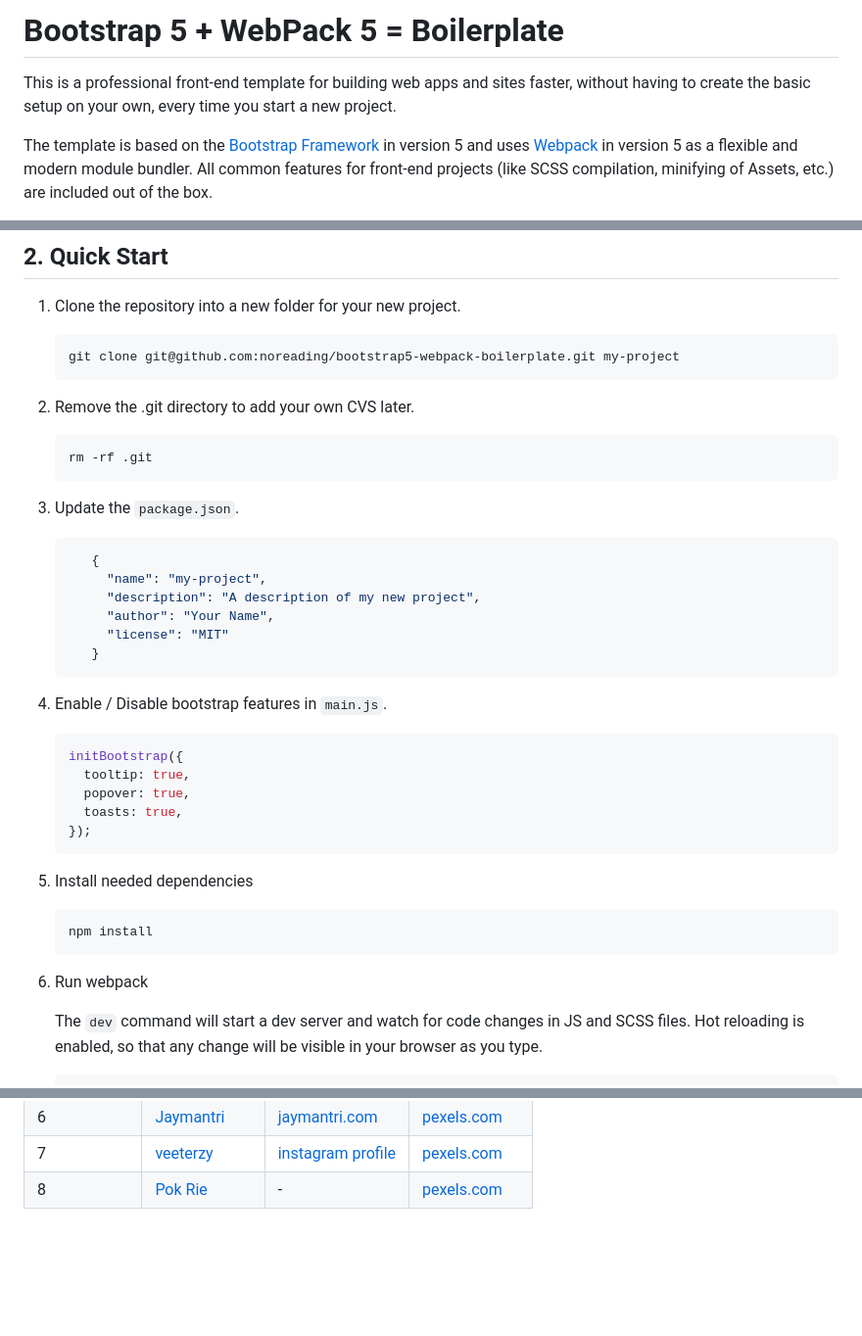
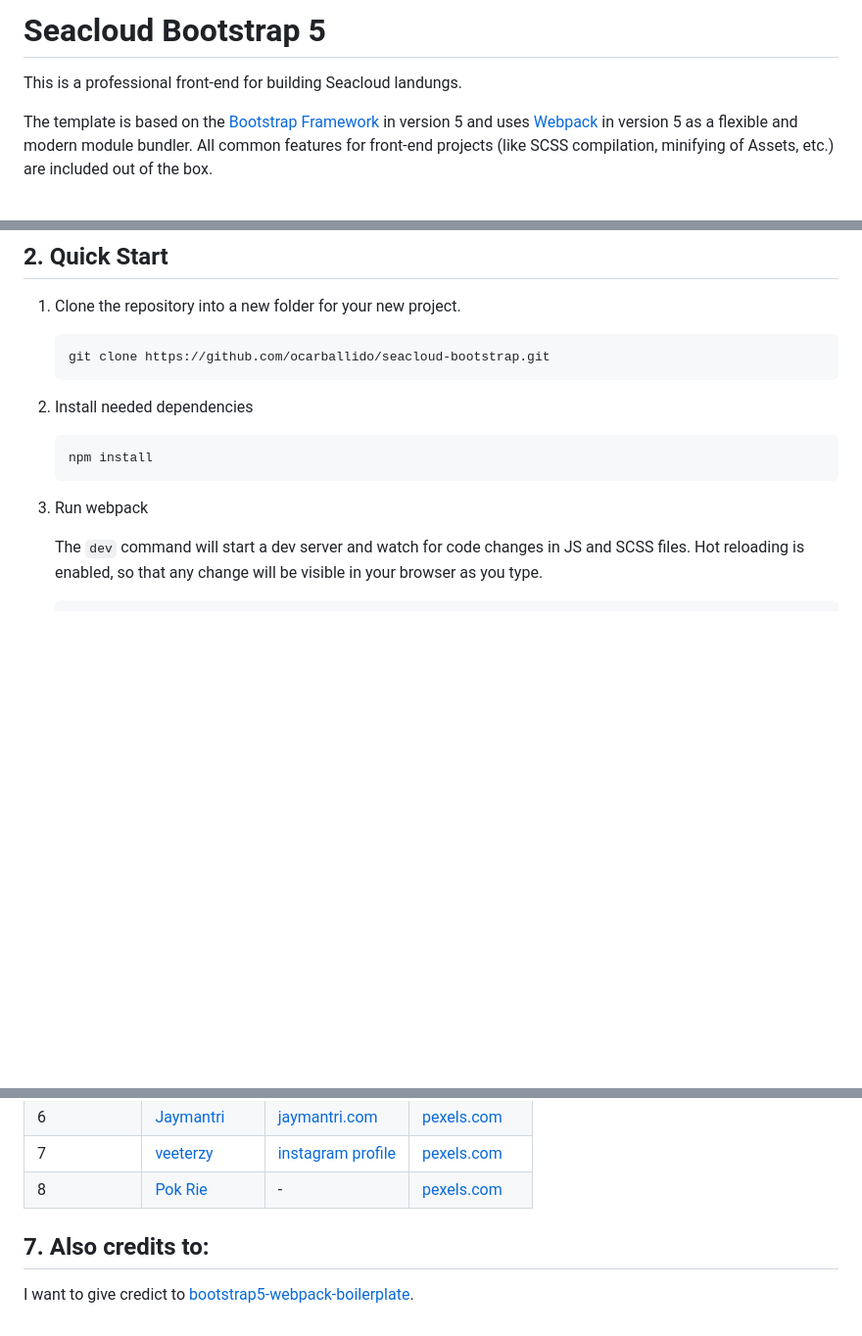
Before and after one commit to ocarballido/seacloud-bootstrap, a Markdown page: README.md, 3 parts joined by grey strips. Shown: that part at 98% size. GitHub-like rendering; blank space fills up the shorter version.

````diff
--- a/README.md
+++ b/README.md
@@ -1,7 +1,6 @@
-# Bootstrap 5 + WebPack 5 = Boilerplate
+# Seacloud Bootstrap 5
 
-This is a professional front-end template for building web apps and sites faster, without having to create the basic
-setup on your own, every time you start a new project.
+This is a professional front-end for building Seacloud landungs.
 
 The template is based on the [Bootstrap Framework](http://getbootstrap.com/) in version 5 and
 uses [Webpack](https://webpack.js.org/) in version 5 as a flexible and modern module bundler. All common features for
@@ -33,42 +32,16 @@ and newer.
 1. Clone the repository into a new folder for your new project.
 
    ```bash
-   git clone git@github.com:noreading/bootstrap5-webpack-boilerplate.git my-project
-   ```
-2. Remove the .git directory to add your own CVS later.
-
-   ```bash
-   rm -rf .git
+   git clone https://github.com/ocarballido/seacloud-bootstrap.git
    ```
 
-3. Update the `package.json`.
-
-   ```JSON
-      {
-        "name": "my-project",
-        "description": "A description of my new project",
-        "author": "Your Name",
-        "license": "MIT"
-      }
-   ```
-
-4. Enable / Disable bootstrap features in `main.js`.
-
-   ```javascript
-   initBootstrap({
-     tooltip: true,
-     popover: true,
-     toasts: true,
-   });
-   ```
-
-5. Install needed dependencies
+2. Install needed dependencies
 
    ```bash
    npm install
    ```
 
-6. Run webpack
+3. Run webpack
 
    The `dev` command will start a dev server and watch for code changes in JS and SCSS files. Hot reloading is enabled, so
    that any change will be visible in your browser as you type.
@@ -592,3 +565,7 @@ boilerplate, please shoot me an email to code@dominik-hanke.de and I'll update i
     </tr>
   </tbody>
 </table>
+
+## 7. Also credits to:
+
+I want to give credict to [bootstrap5-webpack-boilerplate](https://github.com/noreading/bootstrap5-webpack-boilerplate).
````
